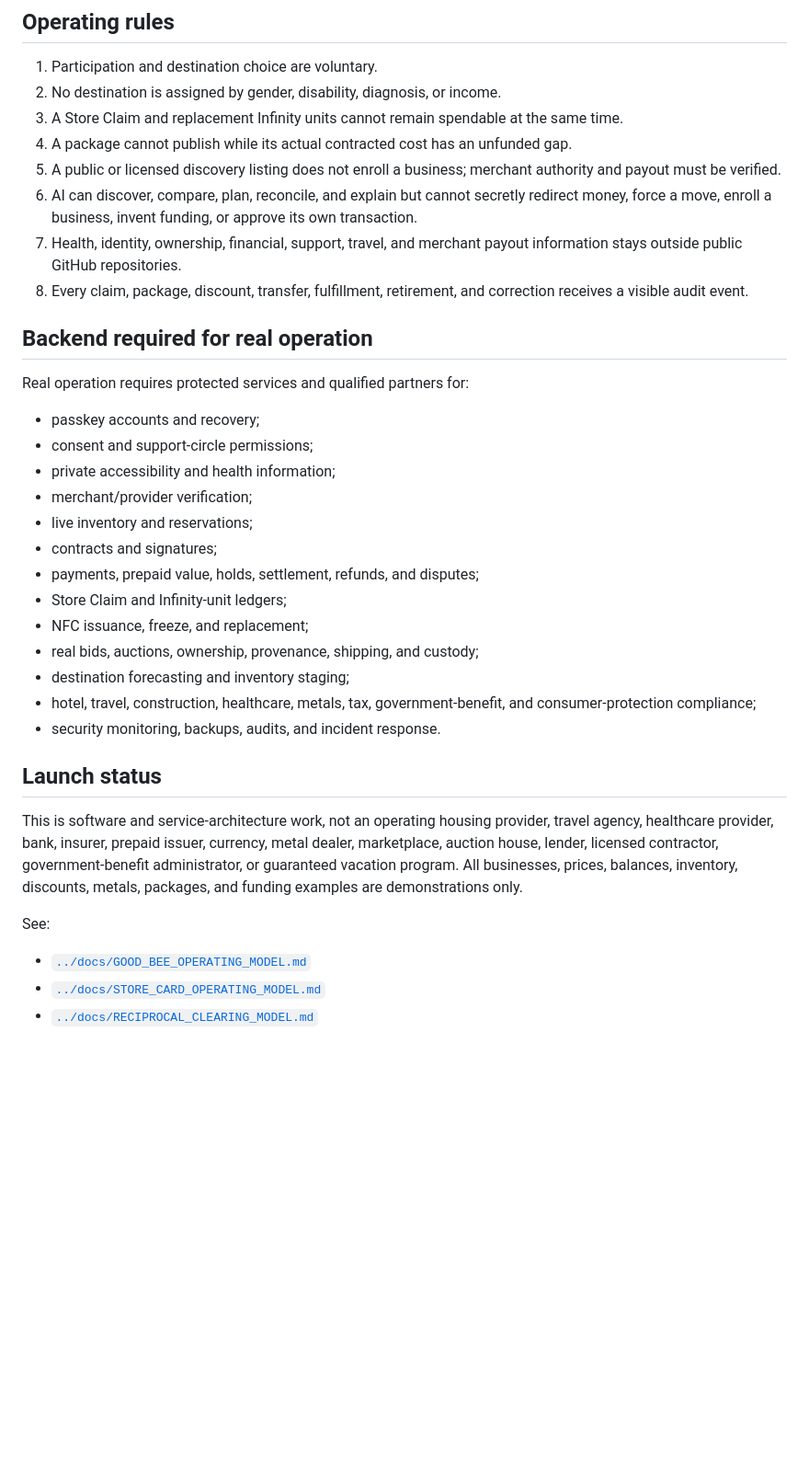
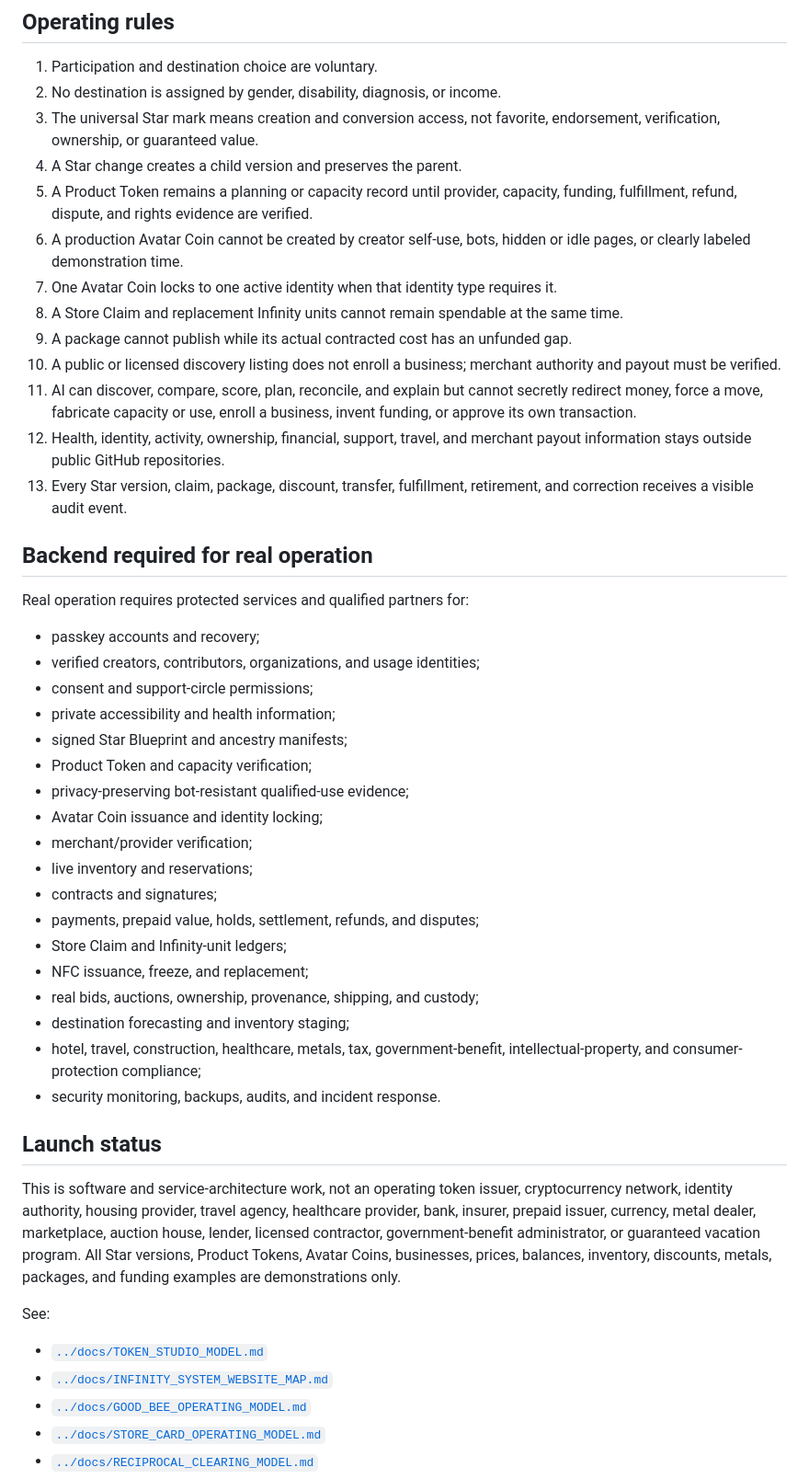
Before and after one commit to www-infinity4/INFINITY, a Markdown page: good-bee/README.md, the part around one of its changes. Shown at 92% size. Rendered like a GitHub page; blank space fills up the shorter version.

```diff
--- a/good-bee/README.md
+++ b/good-bee/README.md
@@ -134,20 +205,30 @@ good-bee/
 
 1. Participation and destination choice are voluntary.
 2. No destination is assigned by gender, disability, diagnosis, or income.
-3. A Store Claim and replacement Infinity units cannot remain spendable at the same time.
-4. A package cannot publish while its actual contracted cost has an unfunded gap.
-5. A public or licensed discovery listing does not enroll a business; merchant authority and payout must be verified.
-6. AI can discover, compare, plan, reconcile, and explain but cannot secretly redirect money, force a move, enroll a business, invent funding, or approve its own transaction.
-7. Health, identity, ownership, financial, support, travel, and merchant payout information stays outside public GitHub repositories.
-8. Every claim, package, discount, transfer, fulfillment, retirement, and correction receives a visible audit event.
+3. The universal Star mark means creation and conversion access, not favorite, endorsement, verification, ownership, or guaranteed value.
+4. A Star change creates a child version and preserves the parent.
+5. A Product Token remains a planning or capacity record until provider, capacity, funding, fulfillment, refund, dispute, and rights evidence are verified.
+6. A production Avatar Coin cannot be created by creator self-use, bots, hidden or idle pages, or clearly labeled demonstration time.
+7. One Avatar Coin locks to one active identity when that identity type requires it.
+8. A Store Claim and replacement Infinity units cannot remain spendable at the same time.
+9. A package cannot publish while its actual contracted cost has an unfunded gap.
+10. A public or licensed discovery listing does not enroll a business; merchant authority and payout must be verified.
+11. AI can discover, compare, score, plan, reconcile, and explain but cannot secretly redirect money, force a move, fabricate capacity or use, enroll a business, invent funding, or approve its own transaction.
+12. Health, identity, activity, ownership, financial, support, travel, and merchant payout information stays outside public GitHub repositories.
+13. Every Star version, claim, package, discount, transfer, fulfillment, retirement, and correction receives a visible audit event.
 
 ## Backend required for real operation
 
 Real operation requires protected services and qualified partners for:
 
 - passkey accounts and recovery;
+- verified creators, contributors, organizations, and usage identities;
 - consent and support-circle permissions;
 - private accessibility and health information;
+- signed Star Blueprint and ancestry manifests;
+- Product Token and capacity verification;
+- privacy-preserving bot-resistant qualified-use evidence;
+- Avatar Coin issuance and identity locking;
 - merchant/provider verification;
 - live inventory and reservations;
 - contracts and signatures;
@@ -156,15 +237,17 @@ Real operation requires protected services and qualified partners for:
 - NFC issuance, freeze, and replacement;
 - real bids, auctions, ownership, provenance, shipping, and custody;
 - destination forecasting and inventory staging;
-- hotel, travel, construction, healthcare, metals, tax, government-benefit, and consumer-protection compliance;
+- hotel, travel, construction, healthcare, metals, tax, government-benefit, intellectual-property, and consumer-protection compliance;
 - security monitoring, backups, audits, and incident response.
 
 ## Launch status
 
-This is software and service-architecture work, not an operating housing provider, travel agency, healthcare provider, bank, insurer, prepaid issuer, currency, metal dealer, marketplace, auction house, lender, licensed contractor, government-benefit administrator, or guaranteed vacation program. All businesses, prices, balances, inventory, discounts, metals, packages, and funding examples are demonstrations only.
+This is software and service-architecture work, not an operating token issuer, cryptocurrency network, identity authority, housing provider, travel agency, healthcare provider, bank, insurer, prepaid issuer, currency, metal dealer, marketplace, auction house, lender, licensed contractor, government-benefit administrator, or guaranteed vacation program. All Star versions, Product Tokens, Avatar Coins, businesses, prices, balances, inventory, discounts, metals, packages, and funding examples are demonstrations only.
 
 See:
 
+- [`../docs/TOKEN_STUDIO_MODEL.md`](../docs/TOKEN_STUDIO_MODEL.md)
+- [`../docs/INFINITY_SYSTEM_WEBSITE_MAP.md`](../docs/INFINITY_SYSTEM_WEBSITE_MAP.md)
 - [`../docs/GOOD_BEE_OPERATING_MODEL.md`](../docs/GOOD_BEE_OPERATING_MODEL.md)
 - [`../docs/STORE_CARD_OPERATING_MODEL.md`](../docs/STORE_CARD_OPERATING_MODEL.md)
 - [`../docs/RECIPROCAL_CLEARING_MODEL.md`](../docs/RECIPROCAL_CLEARING_MODEL.md)
```
Also changed, not shown: other parts of good-bee/README.md (+74 -3 lines).
